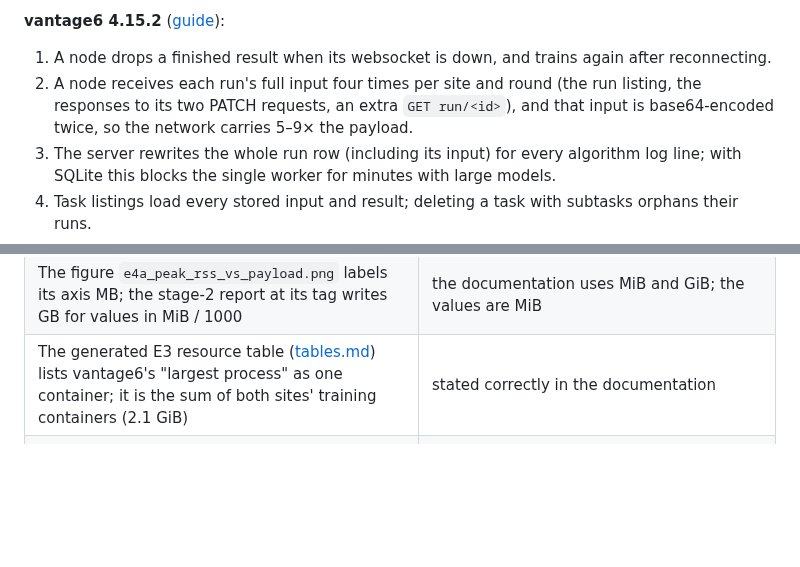
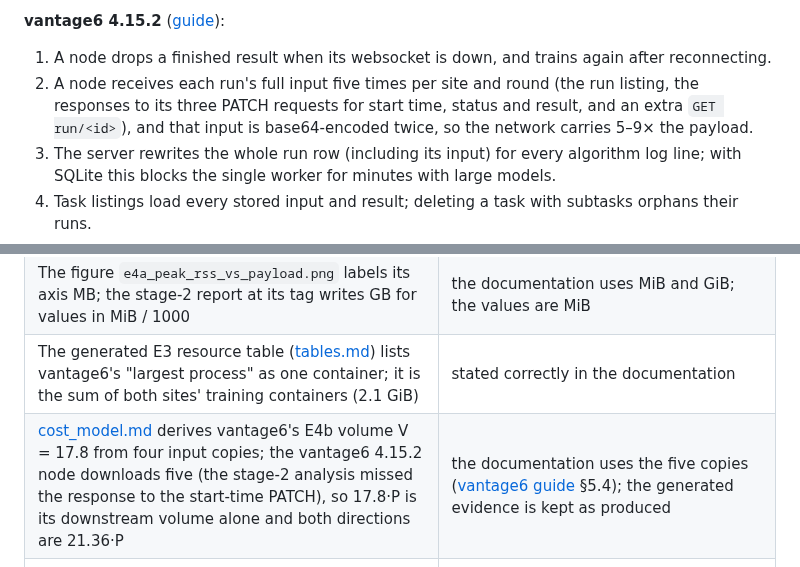
Before and after one commit to Zare2001/AgnosticFL, a Markdown page: docs/limitations-and-future-work.md, 2 parts joined by grey strips. Rendered like a GitHub page; blank space fills up the shorter version.

```diff
--- a/docs/limitations-and-future-work.md
+++ b/docs/limitations-and-future-work.md
@@ -32,7 +32,7 @@ Each finding is described with its cause in the framework guide's §6, and draft
 **vantage6 4.15.2** ([guide](frameworks/vantage6.md#6-limits-known-issues-and-knobs)):
 
 1. A node drops a finished result when its websocket is down, and trains again after reconnecting.
-2. A node receives each run's full input four times per site and round (the run listing, the responses to its two PATCH requests, an extra `GET run/<id>`), and that input is base64-encoded twice, so the network carries 5–9× the payload.
+2. A node receives each run's full input five times per site and round (the run listing, the responses to its three PATCH requests for start time, status and result, and an extra `GET run/<id>`), and that input is base64-encoded twice, so the network carries 5–9× the payload.
 3. The server rewrites the whole run row (including its input) for every algorithm log line; with SQLite this blocks the single worker for minutes with large models.
 4. Task listings load every stored input and result; deleting a task with subtasks orphans their runs.
 5. Nodes never delete their task folders.
@@ -54,6 +54,7 @@ Each finding is described with its cause in the framework guide's §6, and draft
 | The vantage6 adapter supports only unencrypted collaborations (it calls `setup_encryption(None)`) | needs an adapter change |
 | The figure `e4a_peak_rss_vs_payload.png` labels its axis MB; the stage-2 report at its tag writes GB for values in MiB / 1000 | the documentation uses MiB and GiB; the values are MiB |
 | The generated E3 resource table ([tables.md](results/evidence/stage2/tables.md)) lists vantage6's "largest process" as one container; it is the sum of both sites' training containers (2.1 GiB) | stated correctly in the documentation |
+| [cost_model.md](results/evidence/stage2/cost_model.md) derives vantage6's E4b volume V = 17.8 from four input copies; the vantage6 4.15.2 node downloads five (the stage-2 analysis missed the response to the start-time PATCH), so 17.8·P is its downstream volume alone and both directions are 21.36·P | the documentation uses the five copies ([vantage6 guide](frameworks/vantage6.md) §5.4); the generated evidence is kept as produced |
 | Docstrings and comments in the code and scripts cite the documents of the build: `PLAN.md`, `EXPERIMENTS.md`, `PROJECT_PLAN.md`, `REPORT_TEMPLATE.md`, `COLLABORATION.md`, `PROTOCOL.md` and `docs/DECISIONS.md` | the planning documents are on branch `archive/agentic-build`; `PROTOCOL.md` is now [docs/protocol.md](protocol.md) and `docs/DECISIONS.md` is [docs/design/decisions.md](design/decisions.md); the code was not changed in the restructure |
 
 ## Future work
```
Also changed, not shown: docs/cost-and-efficiency.md (+8 -8 lines), docs/results/stage2.md (+1 -1 lines), docs/results/figures/cost_bytes_on_wire.png, 1 other file.
